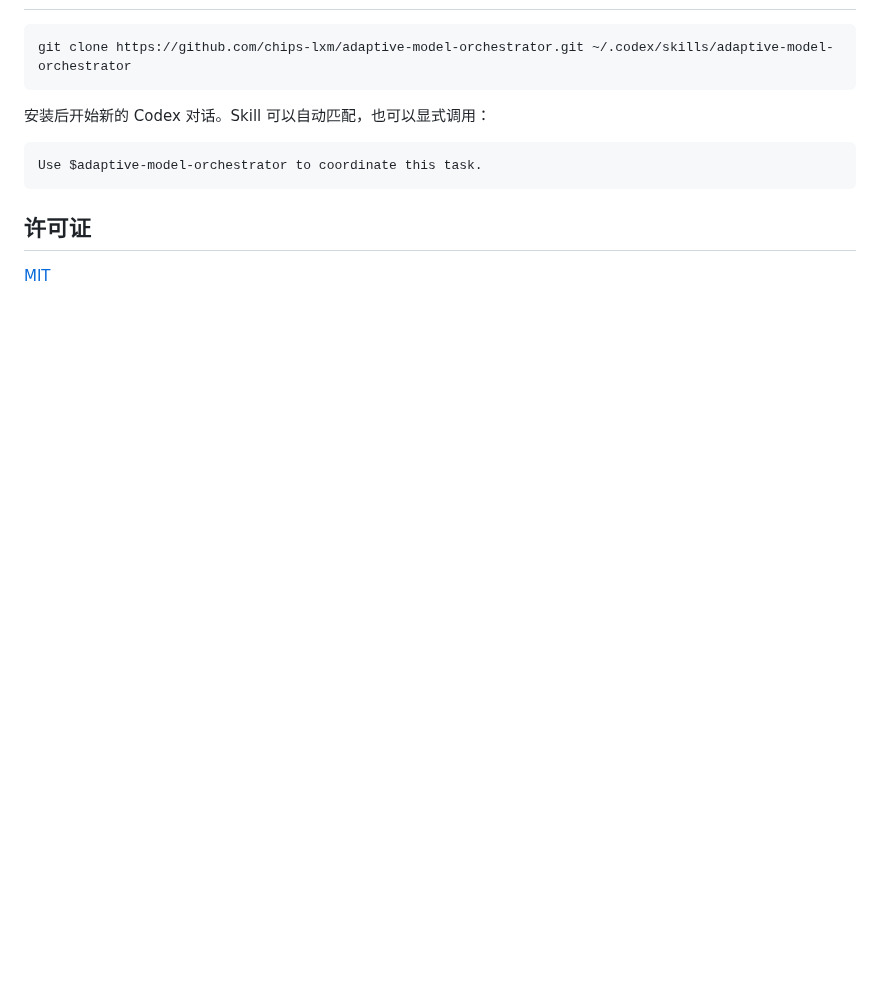
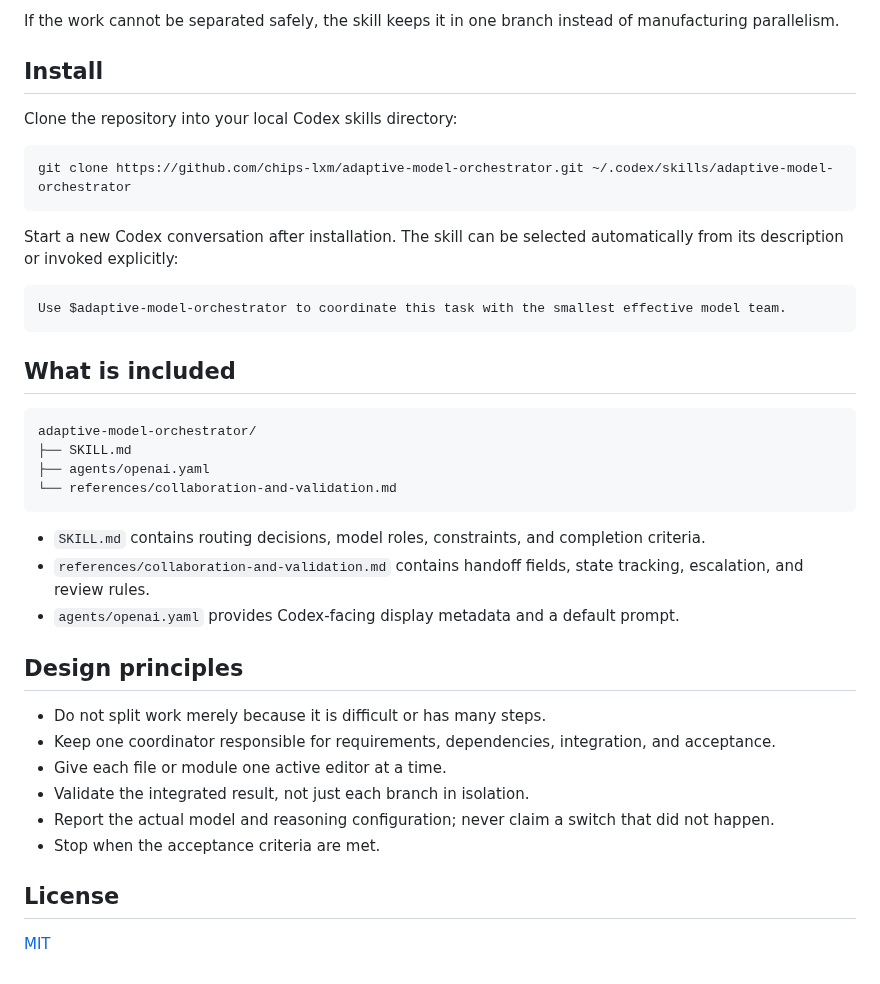
Before and after one commit to chips-lxm/adaptive-model-orchestrator, a Markdown page: README.md, the part around one of its changes. Rendered like a GitHub page; blank space fills up the shorter version.

````diff
--- a/README.md
+++ b/README.md
@@ -16,14 +62,41 @@
+If the work cannot be separated safely, the skill keeps it in one branch instead of manufacturing parallelism.
+
+## Install
+
+Clone the repository into your local Codex skills directory:
 
 ```bash
 git clone https://github.com/chips-lxm/adaptive-model-orchestrator.git ~/.codex/skills/adaptive-model-orchestrator
 ```
 
-安装后开始新的 Codex 对话。Skill 可以自动匹配，也可以显式调用：
+Start a new Codex conversation after installation. The skill can be selected automatically from its description or invoked explicitly:
 
 ```text
-Use $adaptive-model-orchestrator to coordinate this task.
+Use $adaptive-model-orchestrator to coordinate this task with the smallest effective model team.
 ```
 
-## 许可证
+## What is included
+
+```text
+adaptive-model-orchestrator/
+├── SKILL.md
+├── agents/openai.yaml
+└── references/collaboration-and-validation.md
+```
+
+- `SKILL.md` contains routing decisions, model roles, constraints, and completion criteria.
+- `references/collaboration-and-validation.md` contains handoff fields, state tracking, escalation, and review rules.
+- `agents/openai.yaml` provides Codex-facing display metadata and a default prompt.
+
+## Design principles
+
+- Do not split work merely because it is difficult or has many steps.
+- Keep one coordinator responsible for requirements, dependencies, integration, and acceptance.
+- Give each file or module one active editor at a time.
+- Validate the integrated result, not just each branch in isolation.
+- Report the actual model and reasoning configuration; never claim a switch that did not happen.
+- Stop when the acceptance criteria are met.
+
+## License
 
 [MIT](LICENSE)
````
Also changed, not shown: other parts of README.md (+55 -9 lines), README.zh-CN.md (added, +98 -0 lines), assets/social-preview.png (added).
